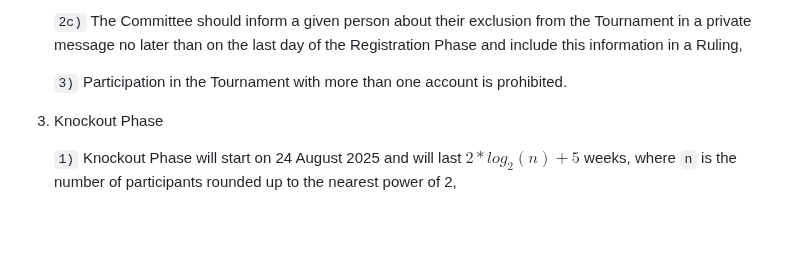
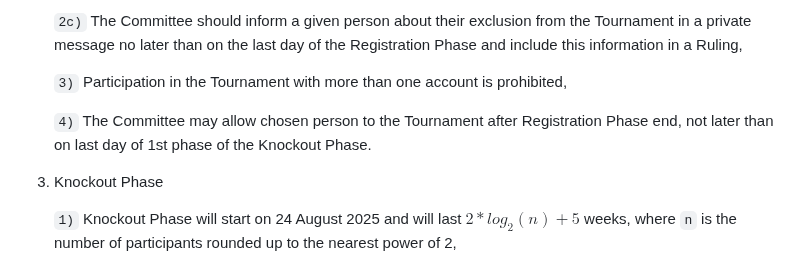
Before and after one commit to KubarytTournaments/XL-plus-U, a Markdown page: Regulations/Regulations_of_XL+yoU_3_tournament.md, the part around the change. Rendered like a GitHub page; blank space fills up the shorter version.

Commit message:
enhancement: Add Committee right to allow player to tournament after signups end

```diff
--- a/Regulations/Regulations_of_XL+yoU_3_tournament.md
+++ b/Regulations/Regulations_of_XL+yoU_3_tournament.md
@@ -77,7 +77,9 @@
 
    `2c)` The Committee should inform a given person about their exclusion from the Tournament in a private message no later than on the last day of the Registration Phase and include this information in a Ruling,
 
-   `3)` Participation in the Tournament with more than one account is prohibited.
+   `3)` Participation in the Tournament with more than one account is prohibited,
+
+   `4)` The Committee may allow chosen person to the Tournament after Registration Phase end, not later than on last day of 1st phase of the Knockout Phase.
 
 3. Knockout Phase
 
```
